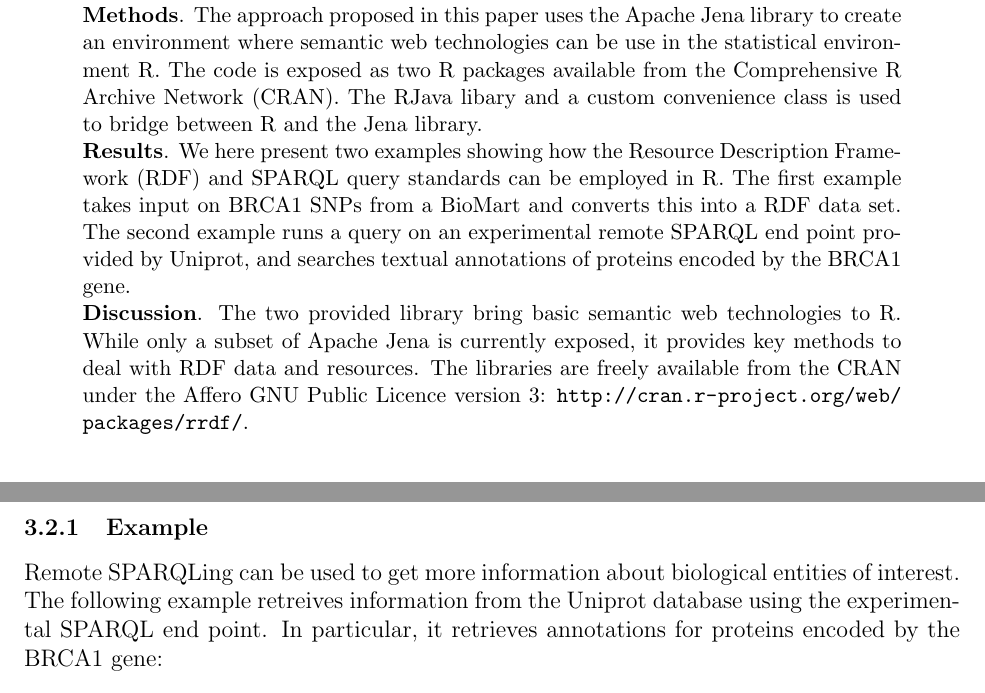
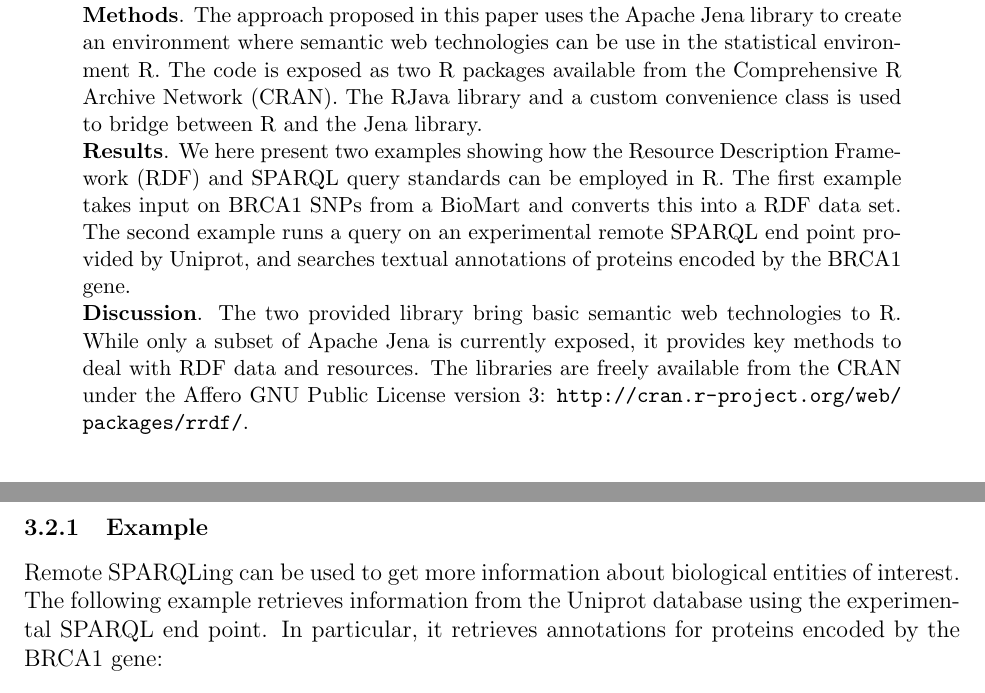
Before and after one commit to egonw/rrdf-paper, a LaTeX paper (article.tex): two parts of pages 2 and 8 of 10, joined at a grey line, cut so that both start at the same text. Compiled offline with pdfLaTeX.

Commit message:
Spell checked

```diff
--- a/article.tex
+++ b/article.tex
@@ -39,7 +39,7 @@ handle data in those formats to use them in bioinformatics workflows. \\
 \textbf{Methods}. The approach proposed in this paper uses the Apache Jena library to create an
 environment where semantic web technologies can be use in the statistical environment R. The
 code is exposed as two R packages available from the Comprehensive R Archive Network (CRAN).
-The RJava libary and a custom convenience class is used to bridge between R and the Jena library.\\
+The RJava library and a custom convenience class is used to bridge between R and the Jena library.\\
 \textbf{Results}. We here present two examples showing how the Resource Description Framework
 (RDF) and SPARQL query standards can be employed in R. The first example takes input on BRCA1 SNPs
 from a BioMart and converts this into a RDF data set. The second example runs a query on an
@@ -48,7 +48,7 @@ proteins encoded by the BRCA1 gene. \\
 \textbf{Discussion}. The two provided library bring basic semantic web technologies to R.
 While only a subset of Apache Jena is currently exposed, it provides key methods to deal with
 RDF data and resources. The libraries are freely available from the CRAN under the
-Affero GNU Public Licence version 3: \url{http://cran.r-project.org/web/packages/rrdf/}.
+Affero GNU Public License version 3: \url{http://cran.r-project.org/web/packages/rrdf/}.
 \end{abstract}
 
 \section{Introduction}
@@ -408,7 +408,7 @@ results[,"predicate"]
 \subsubsection{Example}
 
 Remote SPARQLing can be used to get more information about biological entities of interest. The following
-example retreives information from the Uniprot database using the experimental SPARQL end point. In
+example retrieves information from the Uniprot database using the experimental SPARQL end point. In
 particular, it retrieves annotations for proteins encoded by the BRCA1 gene:
 
 \begin{footnotesize}
```
